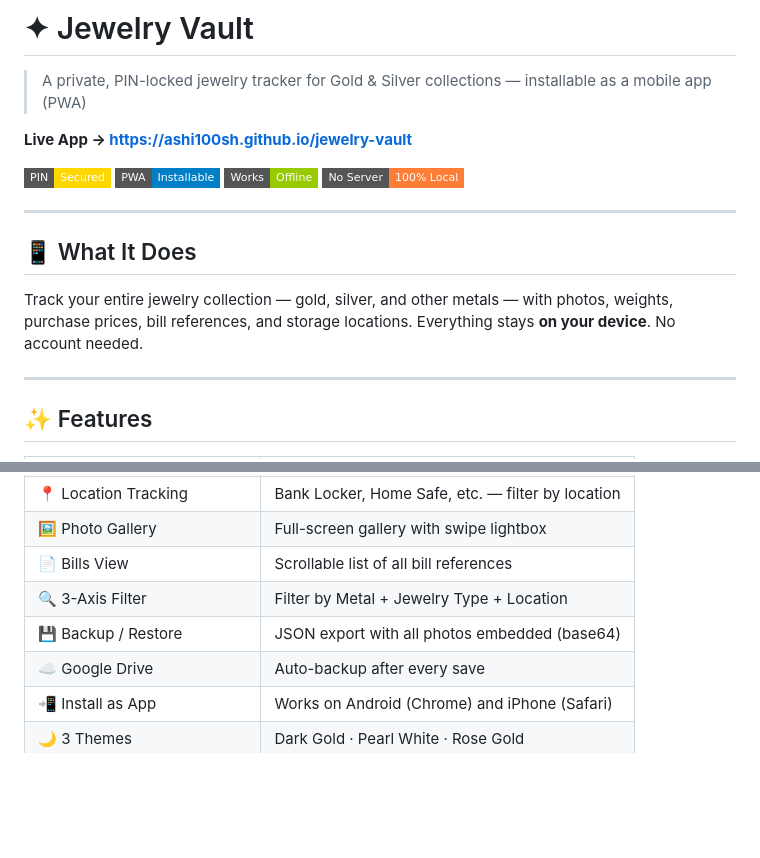
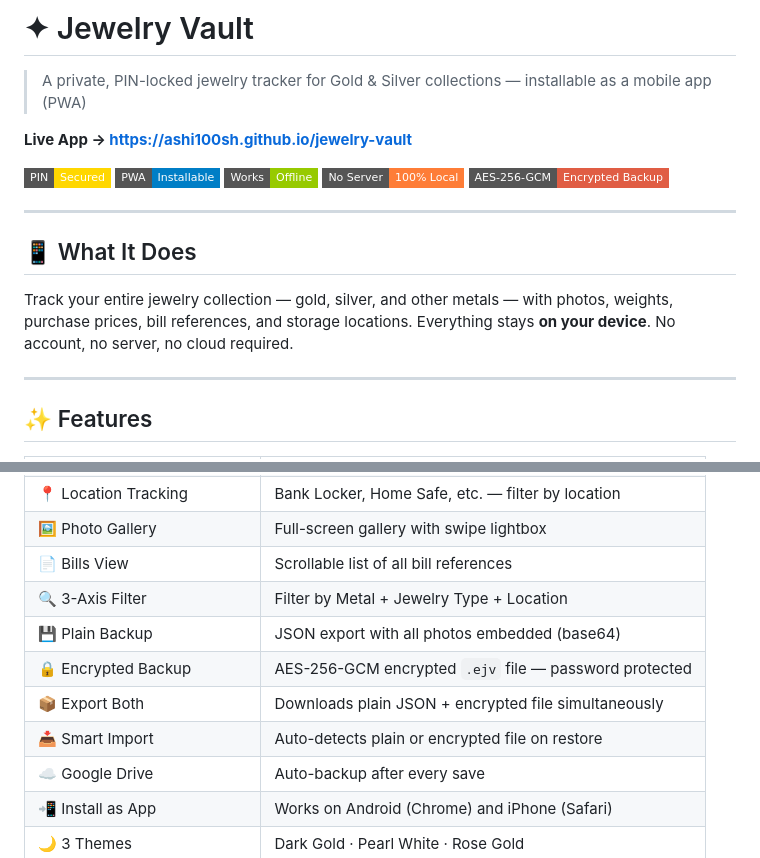
Before and after one commit to ashi100sh/jewelry-vault, a Markdown page: README.md, 2 parts joined by grey strips. Drawn GitHub-style; badges without logos; blank space fills up the shorter version.

```diff
--- a/README.md
+++ b/README.md
@@ -8,12 +8,13 @@
 ![PWA](https://img.shields.io/badge/PWA-Installable-blue?style=flat-square)
 ![Offline](https://img.shields.io/badge/Works-Offline-green?style=flat-square)
 ![No Server](https://img.shields.io/badge/No%20Server-100%25%20Local-orange?style=flat-square)
+![Encrypted](https://img.shields.io/badge/AES--256--GCM-Encrypted%20Backup-red?style=flat-square)
 
 ---
 
 ## 📱 What It Does
 
-Track your entire jewelry collection — gold, silver, and other metals — with photos, weights, purchase prices, bill references, and storage locations. Everything stays **on your device**. No account needed.
+Track your entire jewelry collection — gold, silver, and other metals — with photos, weights, purchase prices, bill references, and storage locations. Everything stays **on your device**. No account, no server, no cloud required.
 
 ---
 
@@ -27,7 +28,10 @@ Track your entire jewelry collection — gold, silver, and other metals — with
 | 🖼️ Photo Gallery | Full-screen gallery with swipe lightbox |
 | 📄 Bills View | Scrollable list of all bill references |
 | 🔍 3-Axis Filter | Filter by Metal + Jewelry Type + Location |
-| 💾 Backup / Restore | JSON export with all photos embedded (base64) |
+| 💾 Plain Backup | JSON export with all photos embedded (base64) |
+| 🔒 Encrypted Backup | AES-256-GCM encrypted `.ejv` file — password protected |
+| 📦 Export Both | Downloads plain JSON + encrypted file simultaneously |
+| 📥 Smart Import | Auto-detects plain or encrypted file on restore |
 | ☁️ Google Drive | Auto-backup after every save |
 | 📲 Install as App | Works on Android (Chrome) and iPhone (Safari) |
 | 🌙 3 Themes | Dark Gold · Pearl White · Rose Gold |
```
Also changed, not shown: other parts of README.md (+70 -19 lines).
